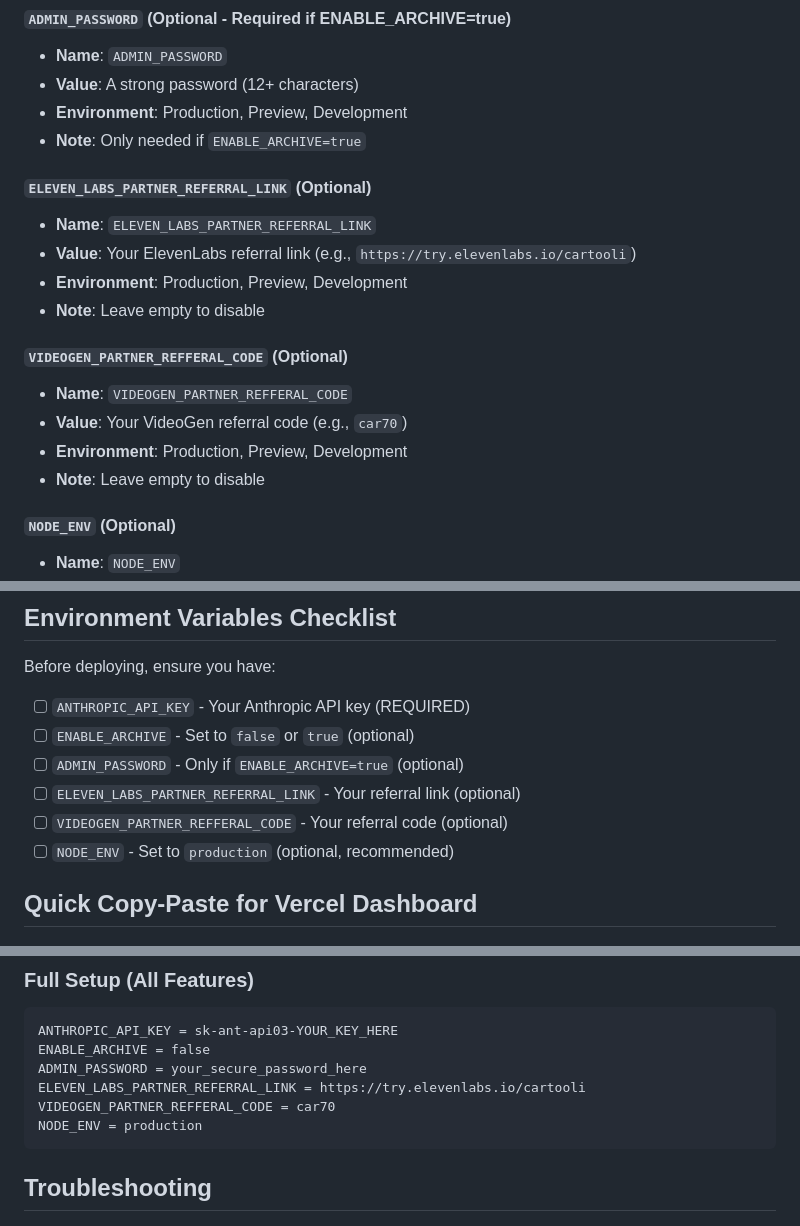
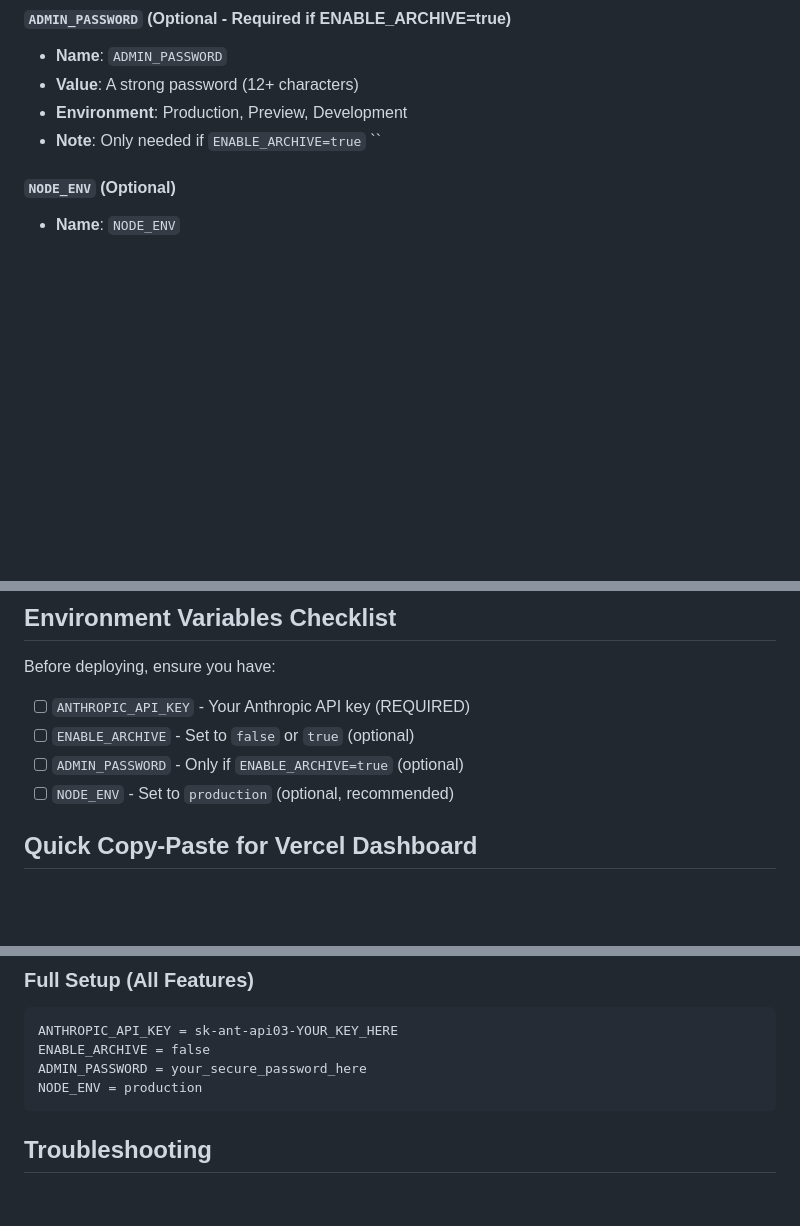
Before and after one commit to Cartooli/ai-lesson-plan-generator, a Markdown page: VERCEL_SETUP.md, 3 parts joined by grey strips. Rendered like a GitHub page; blank space fills up the shorter version.

Commit message:
Remove optional Eleven Labs and VideoGen settings
Removed optional referral link and code from Vercel setup.

````diff
--- a/VERCEL_SETUP.md
+++ b/VERCEL_SETUP.md
@@ -60,21 +60,7 @@ Add these if you want to enable additional features:
 - **Value**: A strong password (12+ characters)
 - **Environment**: Production, Preview, Development
 - **Note**: Only needed if `ENABLE_ARCHIVE=true`
-
-#### `ELEVEN_LABS_PARTNER_REFERRAL_LINK` (Optional)
-
-- **Name**: `ELEVEN_LABS_PARTNER_REFERRAL_LINK`
-- **Value**: Your ElevenLabs referral link (e.g., `https://try.elevenlabs.io/cartooli`)
-- **Environment**: Production, Preview, Development
-- **Note**: Leave empty to disable
-
-#### `VIDEOGEN_PARTNER_REFFERAL_CODE` (Optional)
-
-- **Name**: `VIDEOGEN_PARTNER_REFFERAL_CODE`
-- **Value**: Your VideoGen referral code (e.g., `car70`)
-- **Environment**: Production, Preview, Development
-- **Note**: Leave empty to disable
-
+``
 #### `NODE_ENV` (Optional)
 
 - **Name**: `NODE_ENV`
@@ -103,8 +89,6 @@ Before deploying, ensure you have:
 - [ ] `ANTHROPIC_API_KEY` - Your Anthropic API key (REQUIRED)
 - [ ] `ENABLE_ARCHIVE` - Set to `false` or `true` (optional)
 - [ ] `ADMIN_PASSWORD` - Only if `ENABLE_ARCHIVE=true` (optional)
-- [ ] `ELEVEN_LABS_PARTNER_REFERRAL_LINK` - Your referral link (optional)
-- [ ] `VIDEOGEN_PARTNER_REFFERAL_CODE` - Your referral code (optional)
 - [ ] `NODE_ENV` - Set to `production` (optional, recommended)
 
 ## Quick Copy-Paste for Vercel Dashboard
@@ -121,8 +105,6 @@ ANTHROPIC_API_KEY = sk-ant-api03-YOUR_KEY_HERE
 ANTHROPIC_API_KEY = sk-ant-api03-YOUR_KEY_HERE
 ENABLE_ARCHIVE = false
 ADMIN_PASSWORD = your_secure_password_here
-ELEVEN_LABS_PARTNER_REFERRAL_LINK = https://try.elevenlabs.io/cartooli
-VIDEOGEN_PARTNER_REFFERAL_CODE = car70
 NODE_ENV = production
 ```
 
````
